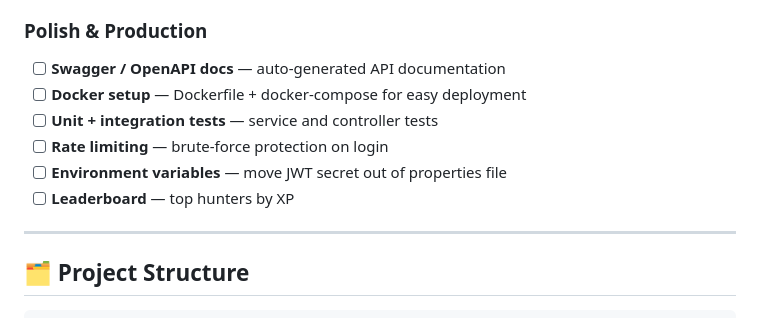
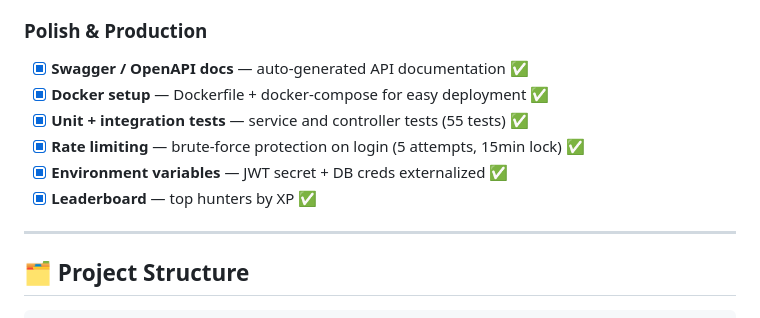
Before and after one commit to Daredevil-suburbs/task-management, a Markdown page: README.md, the part around the change. GitHub-like rendering.

Commit message:
chore: sync README.md

```diff
--- a/README.md
+++ b/README.md
@@ -87,12 +87,12 @@
 
 ### Polish & Production
 
-- [ ] **Swagger / OpenAPI docs** — auto-generated API documentation
-- [ ] **Docker setup** — Dockerfile + docker-compose for easy deployment
-- [ ] **Unit + integration tests** — service and controller tests
-- [ ] **Rate limiting** — brute-force protection on login
-- [ ] **Environment variables** — move JWT secret out of properties file
-- [ ] **Leaderboard** — top hunters by XP
+- [x] **Swagger / OpenAPI docs** — auto-generated API documentation ✅
+- [x] **Docker setup** — Dockerfile + docker-compose for easy deployment ✅
+- [x] **Unit + integration tests** — service and controller tests (55 tests) ✅
+- [x] **Rate limiting** — brute-force protection on login (5 attempts, 15min lock) ✅
+- [x] **Environment variables** — JWT secret + DB creds externalized ✅
+- [x] **Leaderboard** — top hunters by XP ✅
 
 ---
 
```
